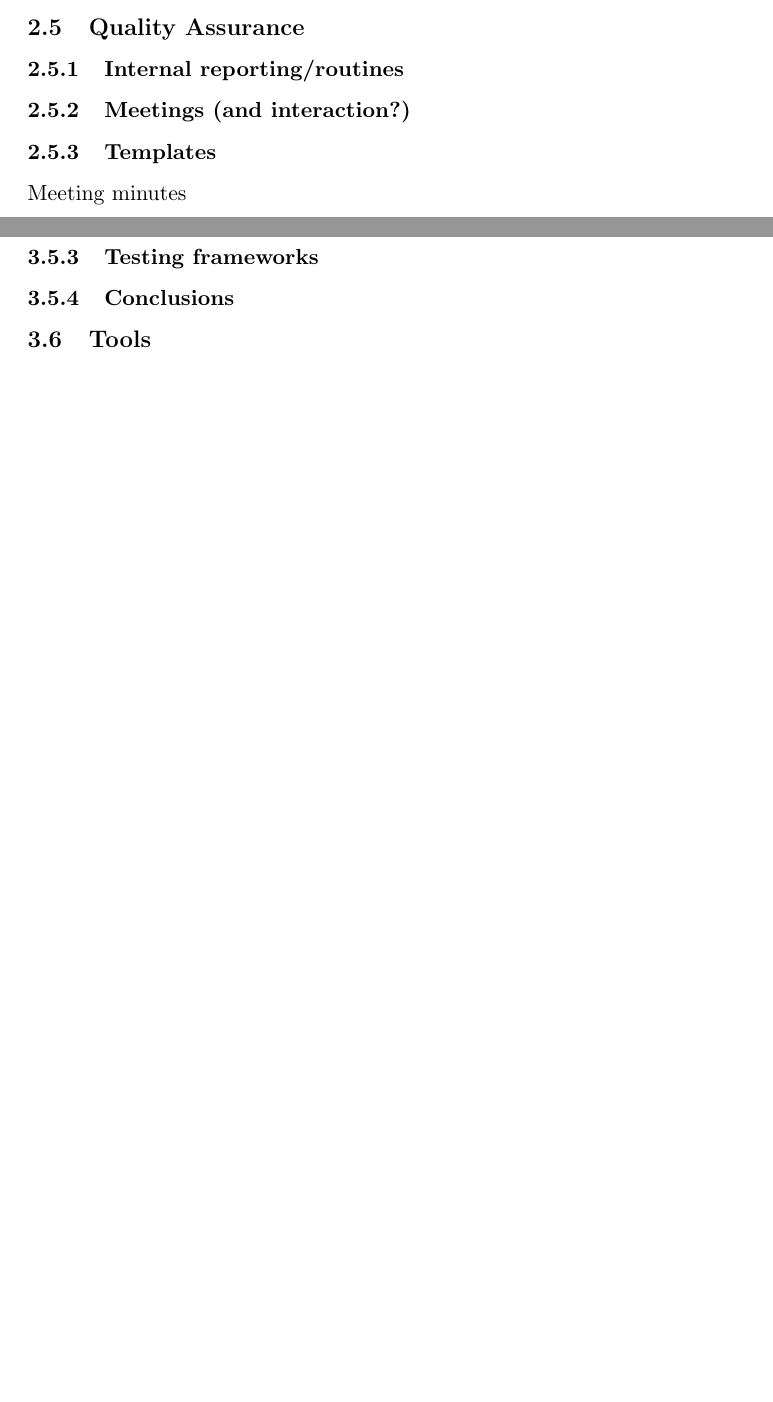
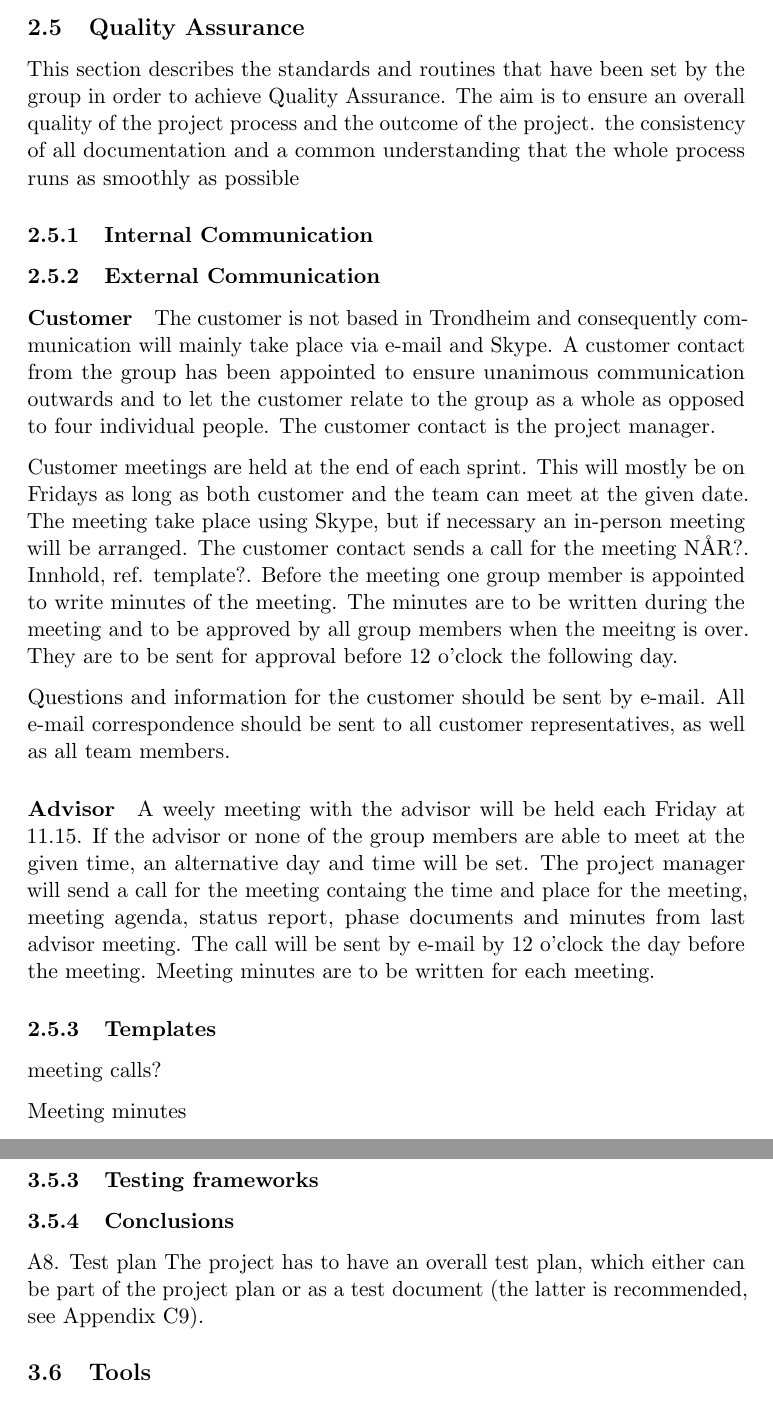
Before and after one commit to kpro-gr10/report, a LaTeX document (main.tex, which reads preliminaryStudies/test.tex, projectplanManagement/quality_assurance.tex): two parts of pages 14 and 23 of 45 before the commit and two parts of pages 14 and 24 of 47 after it, joined at a grey line, cut so that both start at the same text, the shorter picture padded with empty space. Compiled offline with pdfLaTeX.

Commit message:
Added content to QA

```diff
--- a/preliminaryStudies/test.tex
+++ b/preliminaryStudies/test.tex
@@ -4,3 +4,7 @@
 \subsubsection{Testing activities}
 \subsubsection{Testing frameworks}
 \subsubsection{Conclusions}
+
+A8. Test plan
+The project has to have an overall test plan, which either can be part of the project plan or as a test
+document (the latter is recommended, see Appendix C9).
--- a/projectplanManagement/quality_assurance.tex
+++ b/projectplanManagement/quality_assurance.tex
@@ -1,10 +1,29 @@
 \subsection{Quality Assurance}
 
-\subsubsection{Internal reporting/routines}
+This section describes the standards and routines that have been set by the group in order to achieve Quality Assurance. The aim is to ensure an overall quality of the project process and the outcome of the project. the consistency of all documentation and a common understanding that the whole process runs as smoothly as possible
 
-\subsubsection{Meetings (and interaction?)}
+\subsubsection{Internal Communication}
+
+
+
+\subsubsection{External Communication}
+
+\paragraph{Customer}
+
+The customer is not based in Trondheim and consequently communication will mainly take place via e-mail and Skype. A customer contact from the group has been appointed to ensure unanimous communication outwards and to let the customer relate to the group as a whole as opposed to four individual people. The customer contact is the project manager.
+
+Customer meetings are held at the end of each sprint. This will mostly be on Fridays as long as both customer and the team can meet at the given date. The meeting take place using Skype, but if necessary an in-person meeting will be arranged. The customer contact sends a call for the meeting NÅR?. Innhold, ref. template?. Before the meeting one group member is appointed to write minutes of the meeting. The minutes are to be written during the meeting and to be approved by all group members when the meeitng is over. They are to be sent for approval before 12 o'clock the following day.
+
+Questions and information for the customer should be sent by e-mail. All e-mail correspondence should be sent to all customer representatives, as well as all team members.
+
+
+\paragraph{Advisor}
+
+A weely meeting with the advisor will be held each Friday at 11.15. If the advisor or none of the group members are able to meet at the given time, an alternative day and time will be set. The project manager will send a call for the meeting containg the time and place for the meeting, meeting agenda, status report, phase documents and minutes from last advisor meeting. The call will be sent by e-mail by 12 o'clock the day before the meeting. Meeting minutes are to be written for each meeting.
 
 \subsubsection{Templates}
+
+meeting calls?
 
 Meeting minutes
 
```
Also changed, not shown: introduction/stakeholders.tex (+0 -4 lines), preliminaryStudies/concept.tex (+1 -1 lines).
